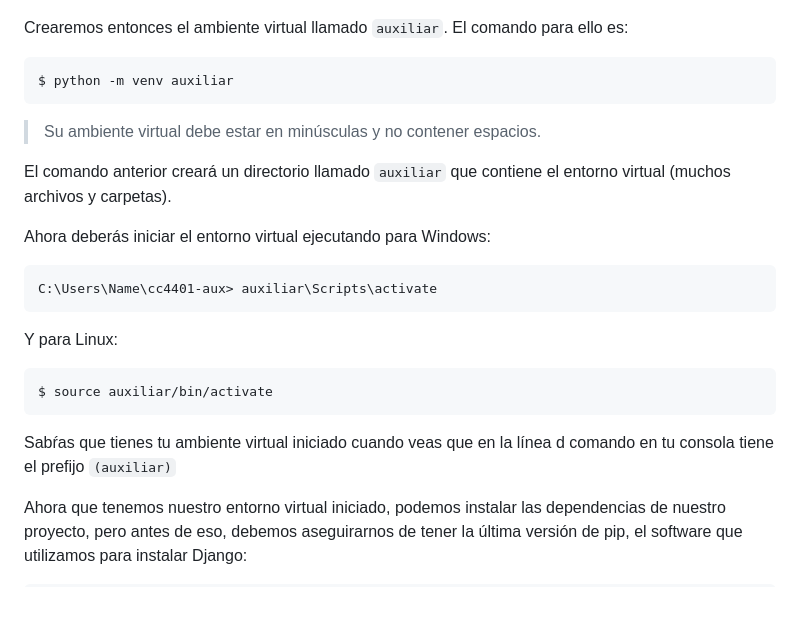
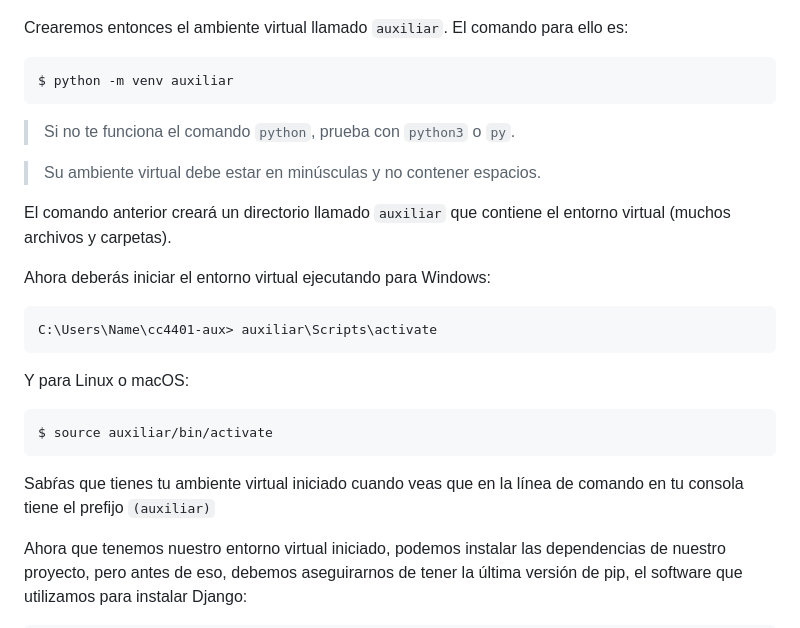
Before and after one commit to Aux-Ing-1/Auxiliar1-Django, a Markdown page: README.md, the part around the change. Rendered like a GitHub page; blank space fills up the shorter version.

Commit message:
docs(readme): add warning, and fix typos

````diff
--- a/README.md
+++ b/README.md
@@ -28,6 +28,7 @@ Crearemos entonces el ambiente virtual llamado `auxiliar`. El comando para ello
 ```
 $ python -m venv auxiliar
 ```
+> Si no te funciona el comando `python`, prueba con `python3` o `py`.
 
 > Su ambiente virtual debe estar en minúsculas y no contener espacios.
 
@@ -39,13 +40,13 @@ Ahora deberás iniciar el entorno virtual ejecutando para Windows:
 C:\Users\Name\cc4401-aux> auxiliar\Scripts\activate
 ```
 
-Y para Linux:
+Y para Linux o macOS:
 
 ```
 $ source auxiliar/bin/activate
 ```
 
-Sabŕas que tienes tu ambiente virtual iniciado cuando veas que en la línea d comando en tu consola tiene el prefijo `(auxiliar)`
+Sabŕas que tienes tu ambiente virtual iniciado cuando veas que en la línea de comando en tu consola tiene el prefijo `(auxiliar)`
 
 Ahora que tenemos nuestro entorno virtual iniciado, podemos instalar las dependencias de nuestro proyecto, pero antes de eso, debemos aseguirarnos de tener la última versión de pip, el software que utilizamos para instalar Django:
 
````
